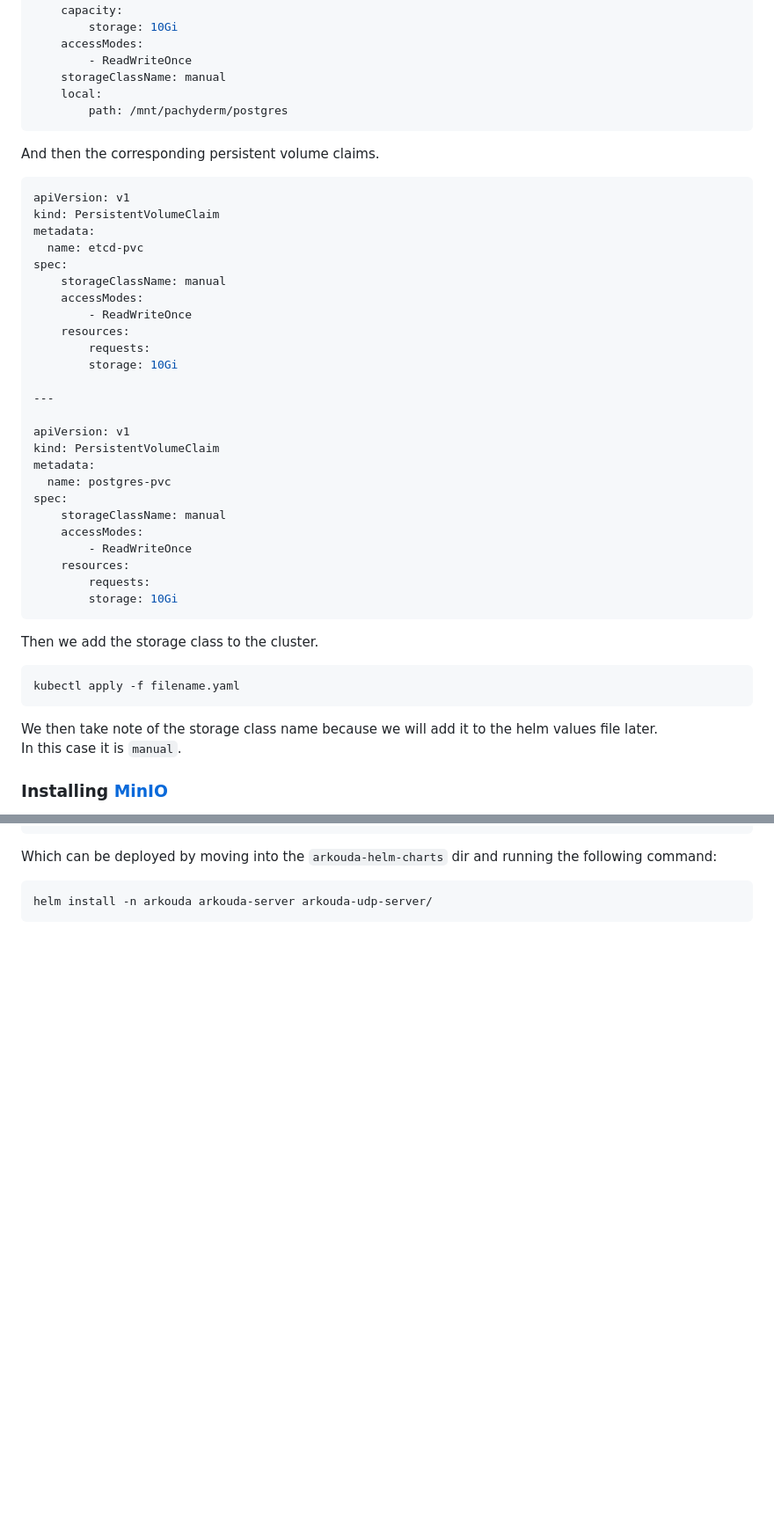
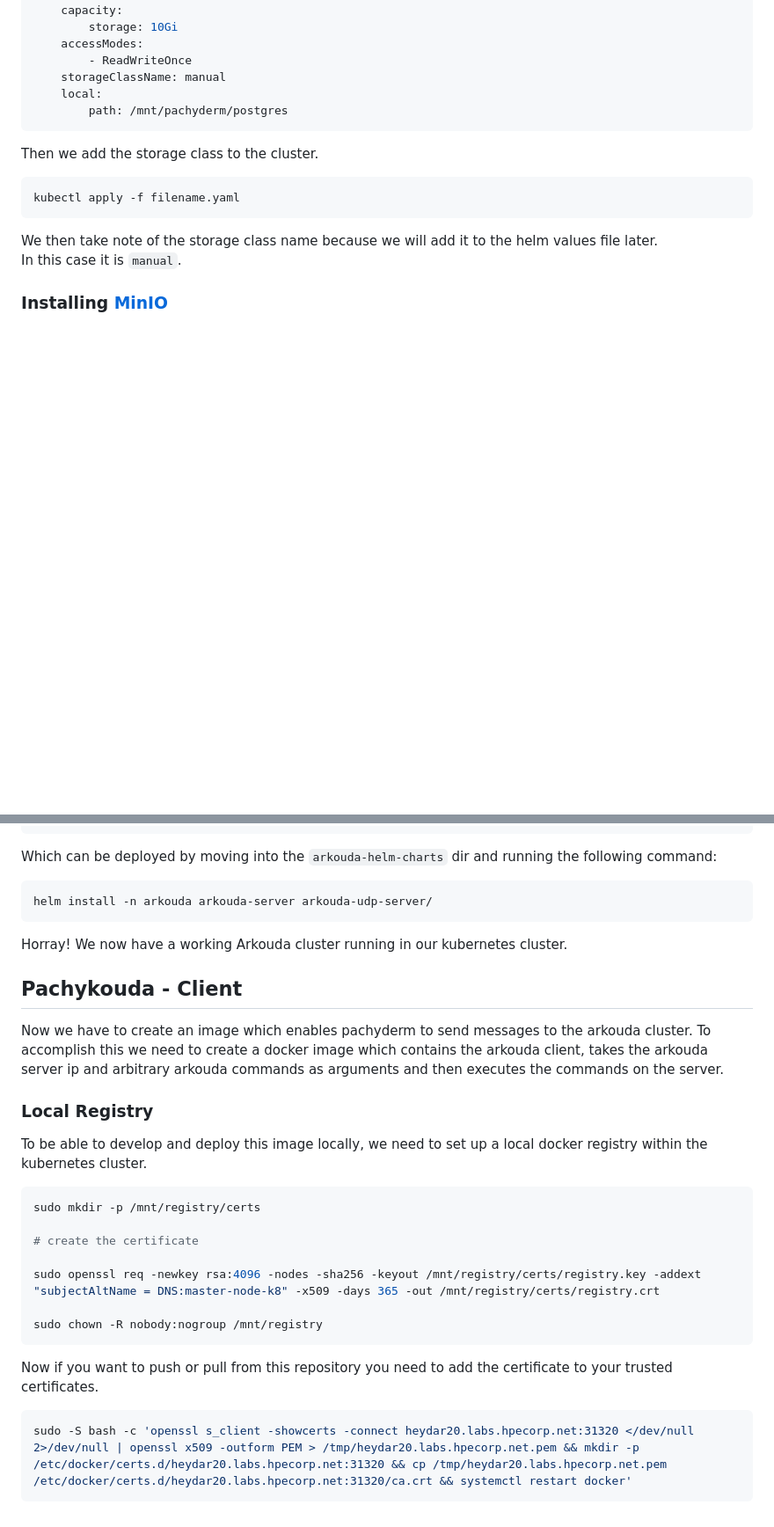
Before and after one commit to Jo-Eck/ProjectPaper-2, a Markdown page: project/README.md, 2 parts joined by grey strips. Shown at 88% size. Drawn GitHub-style; blank space fills up the shorter version.

````diff
--- a/project/README.md
+++ b/project/README.md
@@ -108,36 +110,6 @@ spec:
     storageClassName: manual
     local:
         path: /mnt/pachyderm/postgres
-```
-
-And then the corresponding persistent volume claims.
-
-```yaml
-apiVersion: v1
-kind: PersistentVolumeClaim
-metadata:
-  name: etcd-pvc
-spec:
-    storageClassName: manual
-    accessModes:
-        - ReadWriteOnce
-    resources:
-        requests:
-        storage: 10Gi
-
----
-
-apiVersion: v1
-kind: PersistentVolumeClaim
-metadata:
-  name: postgres-pvc
-spec:
-    storageClassName: manual
-    accessModes:
-        - ReadWriteOnce
-    resources:
-        requests:
-        storage: 10Gi
 ```
 
 Then we add the storage class to the cluster.
@@ -592,3 +564,30 @@ Which can be deployed by moving into the `arkouda-helm-charts` dir and running t
 ```bash
 helm install -n arkouda arkouda-server arkouda-udp-server/
 ```
+
+Horray! We now have a working Arkouda cluster running in our kubernetes cluster.
+
+## Pachykouda - Client
+
+Now we have to create an image which enables pachyderm to send messages to the arkouda cluster.
+To accomplish this we need to create a docker image which contains the arkouda client, takes the arkouda server ip and arbitrary arkouda commands as arguments and then executes the commands on the server.
+
+### Local Registry
+
+To be able to develop and deploy this image locally, we need to set up a local docker registry within the kubernetes cluster.
+
+```bash
+sudo mkdir -p /mnt/registry/certs
+
+# create the certificate
+
+sudo openssl req -newkey rsa:4096 -nodes -sha256 -keyout /mnt/registry/certs/registry.key -addext "subjectAltName = DNS:master-node-k8" -x509 -days 365 -out /mnt/registry/certs/registry.crt
+
+sudo chown -R nobody:nogroup /mnt/registry
+```
+
+Now if you want to push or pull from this repository you need to add the certificate to your trusted certificates.
+
+```bash
+sudo -S bash -c 'openssl s_client -showcerts -connect heydar20.labs.hpecorp.net:31320 </dev/null 2>/dev/null | openssl x509 -outform PEM > /tmp/heydar20.labs.hpecorp.net.pem && mkdir -p /etc/docker/certs.d/heydar20.labs.hpecorp.net:31320 && cp /tmp/heydar20.labs.hpecorp.net.pem /etc/docker/certs.d/heydar20.labs.hpecorp.net:31320/ca.crt && systemctl restart docker'
+```
````
Also changed, not shown: other parts of project/README.md (+14 -12 lines).
